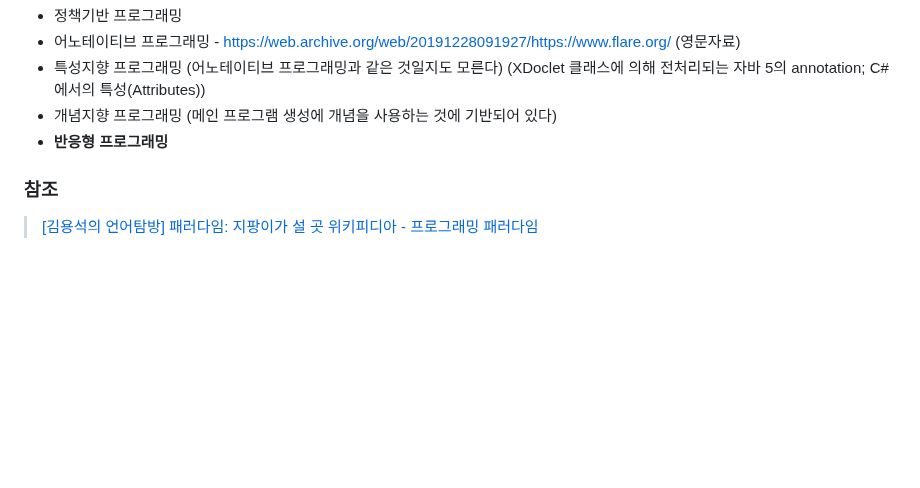
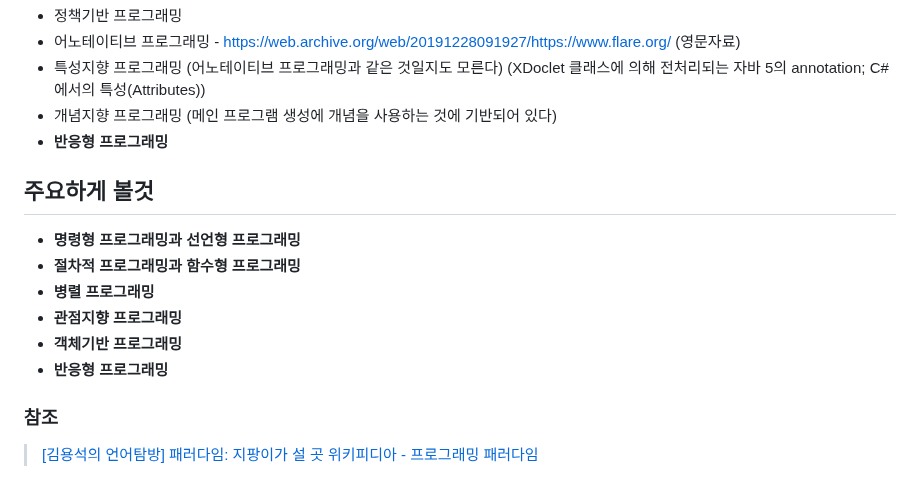
Before and after one commit to keepinmindsh/lines_edu, a Markdown page: paradigm/01/README.md, the part around the change. Drawn GitHub-style; blank space fills up the shorter version.

```diff
--- a/paradigm/01/README.md
+++ b/paradigm/01/README.md
@@ -46,6 +46,15 @@
 - 개념지향 프로그래밍 (메인 프로그램 생성에 개념을 사용하는 것에 기반되어 있다)
 - **반응형 프로그래밍**
 
+## 주요하게 볼것
+
+- **명령형 프로그래밍과 선언형 프로그래밍**
+- **절차적 프로그래밍과 함수형 프로그래밍**
+- **병렬 프로그래밍**
+- **관점지향 프로그래밍**
+- **객체기반 프로그래밍**
+- **반응형 프로그래밍**
+
 ### 참조
 
 > [[김용석의 언어탐방] 패러다임: 지팡이가 설 곳](https://www.hani.co.kr/arti/opinion/column/991798.html)
```
